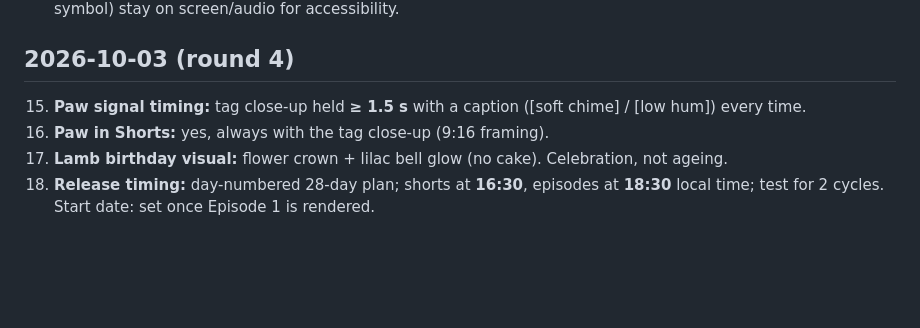
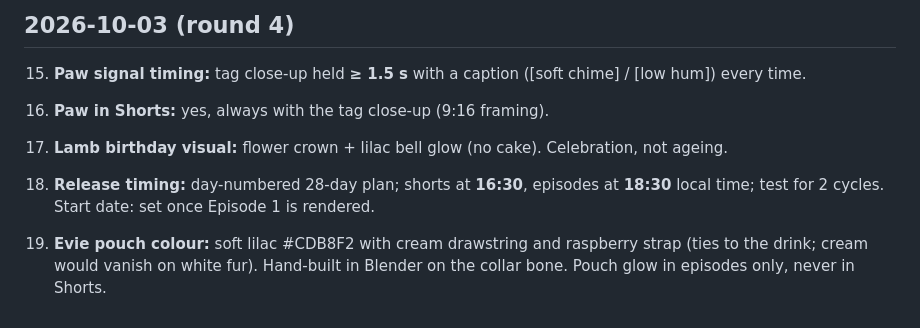
Before and after one commit to Tommievr/Tommievr, a Markdown page: evie-and-justin/lead/DECISIONS.md, the part around the change. Drawn GitHub-style; blank space fills up the shorter version.

Commit message:
Decision: pouch colour lilac
Co-Authored-By: Claude Sonnet 5.5 <noreply@anthropic.com>
Claude-Session: https://claude.ai/code/session_016veE8WCk5c68adaDcErwhi

```diff
--- a/evie-and-justin/lead/DECISIONS.md
+++ b/evie-and-justin/lead/DECISIONS.md
@@ -25,3 +25,5 @@
 16. **Paw in Shorts:** yes, always with the tag close-up (9:16 framing).
 17. **Lamb birthday visual:** flower crown + lilac bell glow (no cake). Celebration, not ageing.
 18. **Release timing:** day-numbered 28-day plan; shorts at **16:30**, episodes at **18:30** local time; test for 2 cycles. Start date: set once Episode 1 is rendered.
+
+19. **Evie pouch colour:** soft lilac #CDB8F2 with cream drawstring and raspberry strap (ties to the drink; cream would vanish on white fur). Hand-built in Blender on the collar bone. Pouch glow in episodes only, never in Shorts.
```
